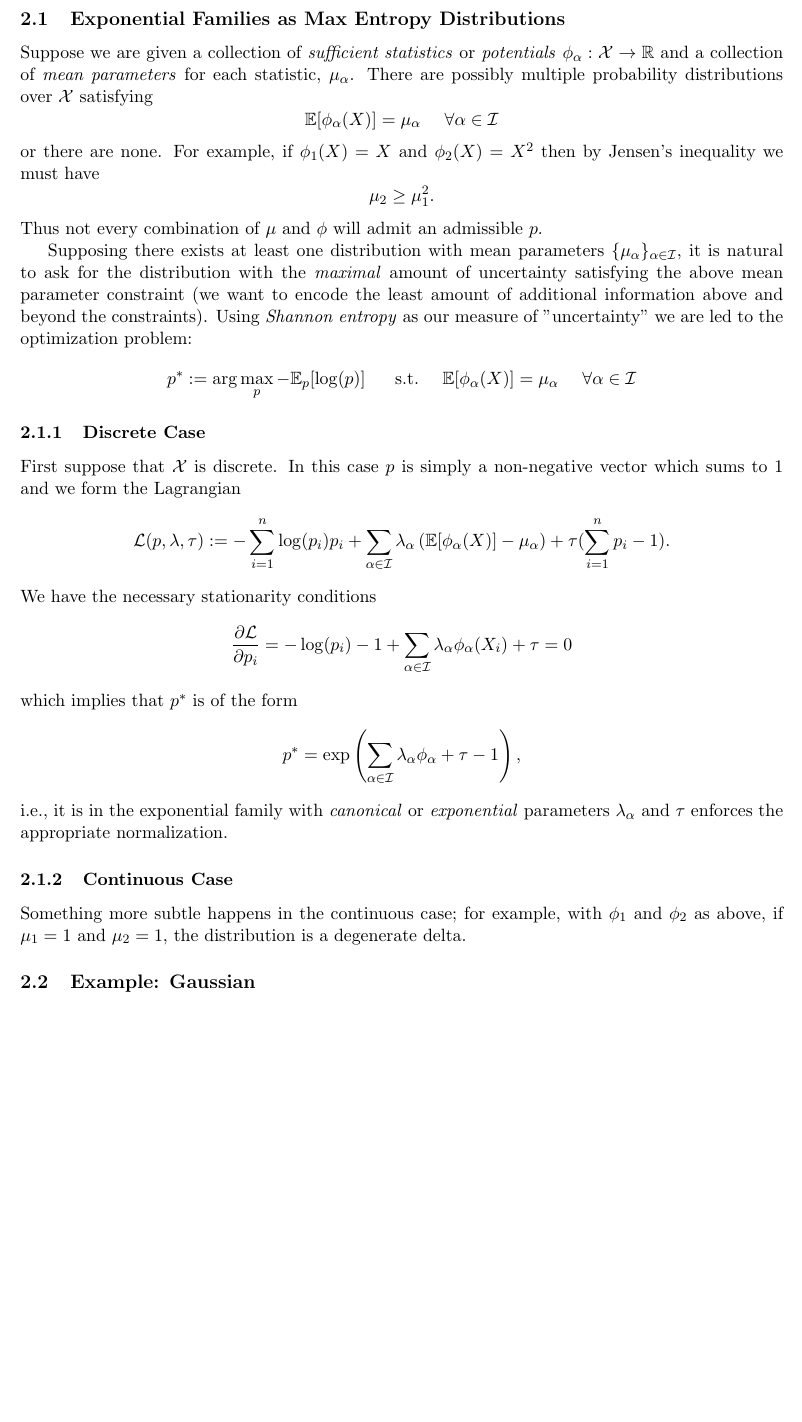
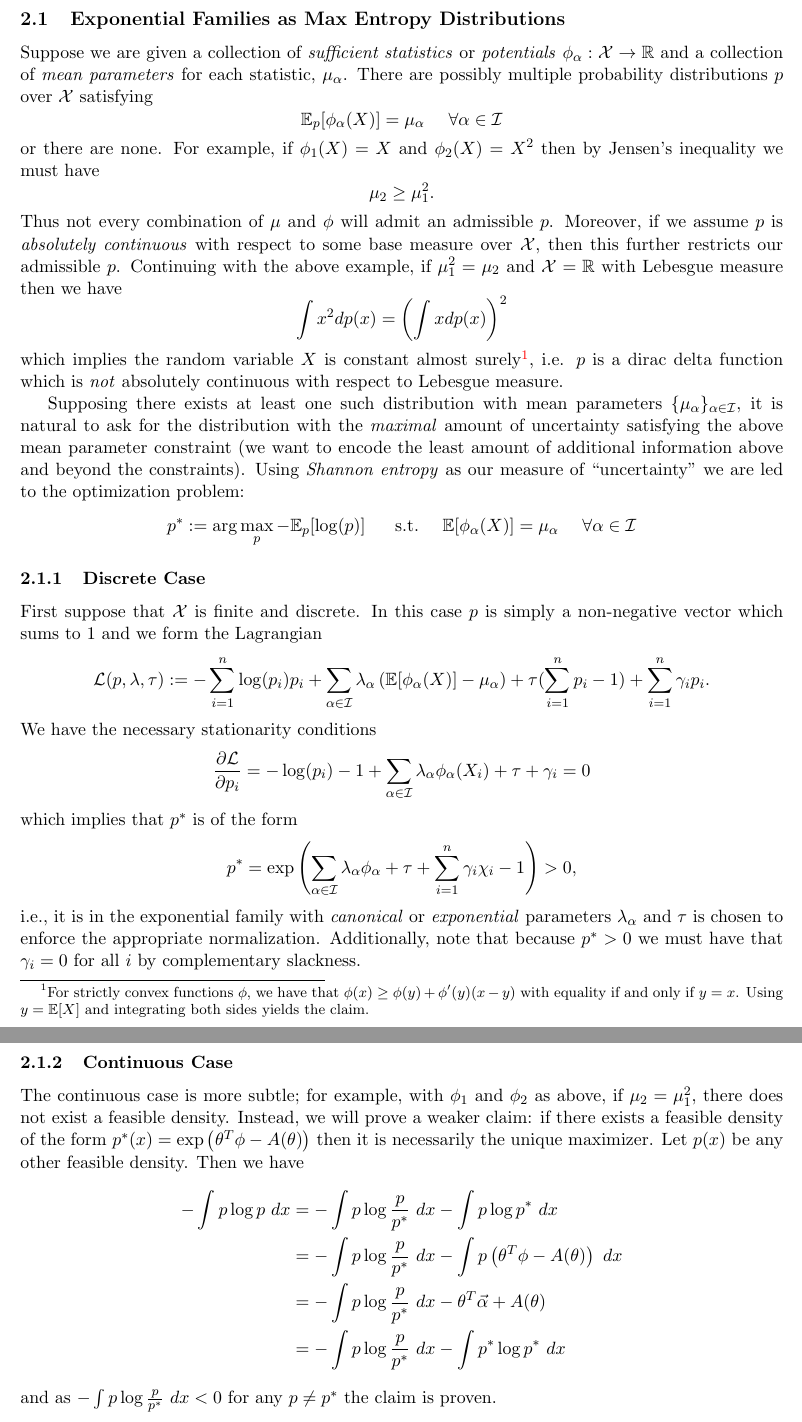
Before and after one commit to cicdw/gmefvi, a LaTeX document (notes.tex, which reads max-entropy.tex): part of page 6 of 6 before the commit and two parts of pages 7 and 8 of 8 after it, the two joined at a grey line, cut so that both start at the same text, the shorter picture padded with empty space. Compiled offline with pdfLaTeX.

Commit message:
Add more exponential comments and begin affinity propagation

```diff
--- a/max-entropy.tex
+++ b/max-entropy.tex
@@ -1,37 +1,48 @@
 \subsection{Exponential Families as Max Entropy Distributions}
 
-Suppose we are given a collection of \emph{sufficient statistics} or \emph{potentials} $\phi_\alpha: \mathcal{X} \rightarrow \mathbb{R}$ and a collection of \emph{mean parameters} for each statistic, $\mu_\alpha$.  There are possibly multiple probability distributions over $\mathcal{X}$ satisfying
+Suppose we are given a collection of \emph{sufficient statistics} or \emph{potentials} $\phi_\alpha: \mathcal{X} \rightarrow \mathbb{R}$ and a collection of \emph{mean parameters} for each statistic, $\mu_\alpha$.  There are possibly multiple probability distributions $p$ over $\mathcal{X}$ satisfying
 $$
-\mathbb{E}[\phi_\alpha(X)] = \mu_\alpha \ \ \ \ \forall \alpha\in\mathcal{I}
+\mathbb{E}_p[\phi_\alpha(X)] = \mu_\alpha \ \ \ \ \forall \alpha\in\mathcal{I}
 $$
 or there are none.  For example, if $\phi_1(X) = X$ and $\phi_2(X) = X^2$ then by Jensen's inequality we must have
 $$
 \mu_2 \geq \mu_1 ^2.
 $$
-Thus not every combination of $\mu$ and $\phi$ will admit an admissible $p$.
+Thus not every combination of $\mu$ and $\phi$ will admit an admissible $p$.  Moreover, if we assume $p$ is \emph{absolutely continuous} with respect to some base measure over $\mathcal{X}$, then this further restricts our admissible $p$.  Continuing with the above example, if $\mu_1^2 = \mu_2$ and $\mathcal{X} = \mathbb{R}$ with Lebesgue measure then we have
+$$
+\int x^2 dp(x) = \left(\int x dp(x)\right)^2
+$$
+which implies the random variable $X$ is constant almost surely\footnote{For strictly convex functions $\phi$, we have that $\phi(x) \geq \phi(y) + \phi'(y)(x -y)$ with equality if and only if $y=x$.  Using $y=\mathbb{E}[X]$ and integrating both sides yields the claim.}, i.e. $p$ is a dirac delta function which is \emph{not} absolutely continuous with respect to Lebesgue measure.
 
-Supposing there exists at least one distribution with mean parameters $\{\mu_\alpha\}_{\alpha\in\mathcal{I}}$, it is natural to ask for the distribution with the \emph{maximal} amount of uncertainty satisfying the above mean parameter constraint (we want to encode the least amount of additional information above and beyond the constraints).  Using \emph{Shannon entropy} as our measure of "uncertainty" we are led to the optimization problem:
+Supposing there exists at least one such distribution with mean parameters $\{\mu_\alpha\}_{\alpha\in\mathcal{I}}$, it is natural to ask for the distribution with the \emph{maximal} amount of uncertainty satisfying the above mean parameter constraint (we want to encode the least amount of additional information above and beyond the constraints).  Using \emph{Shannon entropy} as our measure of ``uncertainty" we are led to the optimization problem:
 $$
 p^* := \arg\max_{p} -\mathbb{E}_p[\log(p)] \ \ \ \ \ \text{s.t.}\ \ \ \  \mathbb{E}[\phi_\alpha(X)] = \mu_\alpha \ \ \ \ \forall \alpha\in\mathcal{I}
 $$
 \subsubsection{Discrete Case}
-First suppose that $\mathcal{X}$ is discrete.  In this case $p$ is simply a non-negative vector which sums to 1 and we form the Lagrangian
+First suppose that $\mathcal{X}$ is finite and discrete.  In this case $p$ is simply a non-negative vector which sums to 1 and we form the Lagrangian
 $$
-\mathcal{L}(p, \lambda, \tau) := - \sum_{i=1}^n\log(p_i)p_i + \sum_{\alpha\in\mathcal{I}} \lambda_\alpha \left(\mathbb{E}[\phi_\alpha(X)] - \mu_\alpha\right) + \tau (\sum_{i=1}^n p_i - 1).
+\mathcal{L}(p, \lambda, \tau) := - \sum_{i=1}^n\log(p_i)p_i + \sum_{\alpha\in\mathcal{I}} \lambda_\alpha \left(\mathbb{E}[\phi_\alpha(X)] - \mu_\alpha\right) + \tau (\sum_{i=1}^n p_i - 1) + \sum_{i=1}^n\gamma_i p_i.
 $$
 We have the necessary stationarity conditions
 $$
-\frac{\partial \mathcal{L}}{\partial p_i} = -\log(p_i) - 1 + \sum_{\alpha\in\mathcal{I}} \lambda_\alpha\phi_\alpha(X_i) + \tau= 0
+\frac{\partial \mathcal{L}}{\partial p_i} = -\log(p_i) - 1 + \sum_{\alpha\in\mathcal{I}} \lambda_\alpha\phi_\alpha(X_i) + \tau + \gamma_i= 0
 $$
 which implies that $p^*$ is of the form
 $$
-p^* = \exp\left(\sum_{\alpha\in\mathcal{I}} \lambda_\alpha\phi_\alpha + \tau - 1\right),
+p^* = \exp\left(\sum_{\alpha\in\mathcal{I}} \lambda_\alpha\phi_\alpha + \tau + \sum_{i=1}^n\gamma_i\chi_i - 1\right) > 0,
 $$
-i.e., it is in the exponential family with \emph{canonical} or \emph{exponential} parameters $\lambda_\alpha$ and $\tau$ enforces the appropriate normalization.
+i.e., it is in the exponential family with \emph{canonical} or \emph{exponential} parameters $\lambda_\alpha$ and $\tau$ is chosen to enforce the appropriate normalization.  Additionally, note that because $p^* > 0$ we must have that $\gamma_i = 0$ for all $i$ by complementary slackness.
 
 
 \subsubsection{Continuous Case}
 
-Something more subtle happens in the continuous case; for example, with $\phi_1$ and $\phi_2$ as above, if $\mu_1 = 1$ and $\mu_2 =1$, the distribution is a degenerate delta.
-
-\subsection{Example: Gaussian}
+The continuous case is more subtle; for example, with $\phi_1$ and $\phi_2$ as above, if $\mu_2 = \mu_1^2$, there does not exist a feasible density.  Instead, we will prove a weaker claim: if there exists a feasible density of the form $p^*(x) = \exp\left(\theta^T\phi - A(\theta)\right)$ then it is necessarily the unique maximizer.  Let $p(x)$ be any other feasible density.  Then we have
+\begin{equation*}
+\begin{aligned}
+-\int p \log p\ dx &= -\int p \log \frac{p}{p^*}\ dx - \int p \log p^*\ dx \\
+&= -\int p \log \frac{p}{p^*}\ dx - \int p\left(\theta^T\phi - A(\theta)\right) \ dx \\
+&= -\int p \log \frac{p}{p^*}\ dx - \theta^T\vec{\alpha} + A(\theta) \\
+&= -\int p \log \frac{p}{p^*}\ dx - \int p^* \log p^*\ dx \\
+\end{aligned}
+\end{equation*}
+and as $-\int p \log \frac{p}{p^*}\ dx < 0$ for any $p \neq p^*$ the claim is proven.
```
Also changed, not shown: sum-product.tex (+19 -1 lines), notes.pdf.
